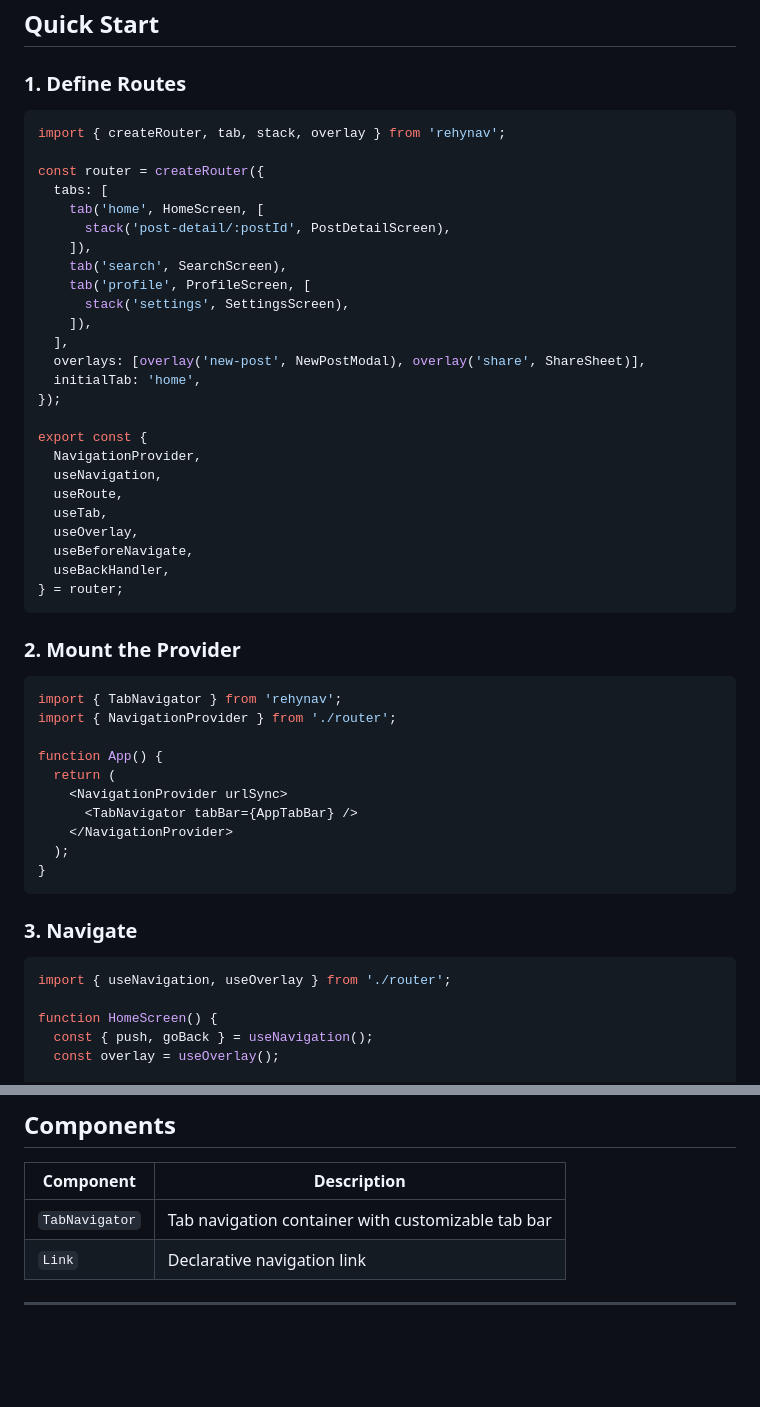
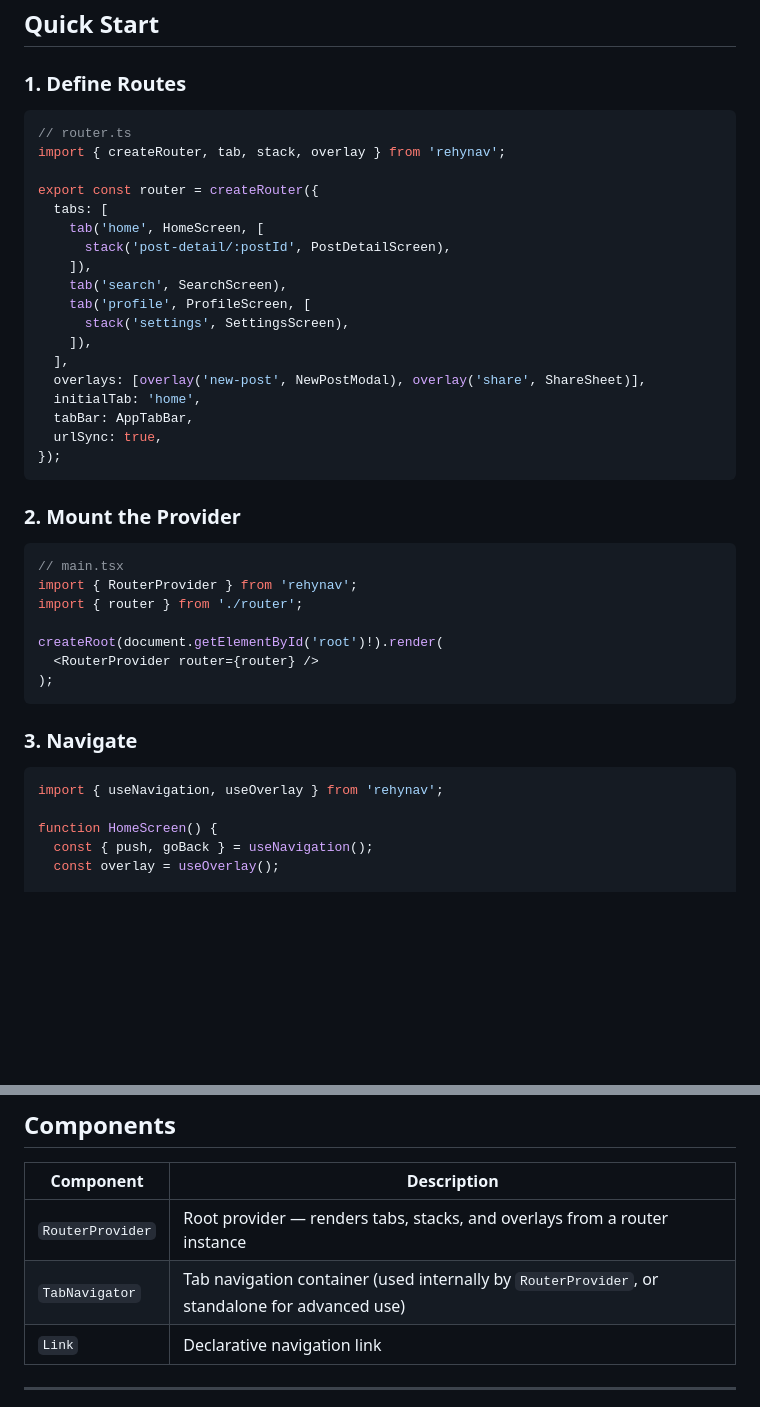
Before and after one commit to Lazialize/rehynav, a Markdown page: README.md, 2 parts joined by grey strips. Rendered like a GitHub page; blank space fills up the shorter version.

Commit message:
docs: update README Quick Start for new RouterProvider API
Co-Authored-By: Claude Opus 4.6 <noreply@anthropic.com>

````diff
--- a/README.md
+++ b/README.md
@@ -61,9 +61,10 @@ yarn add rehynav
 ### 1. Define Routes
 
 ```tsx
+// router.ts
 import { createRouter, tab, stack, overlay } from 'rehynav';
 
-const router = createRouter({
+export const router = createRouter({
   tabs: [
     tab('home', HomeScreen, [
       stack('post-detail/:postId', PostDetailScreen),
@@ -75,38 +76,27 @@ const router = createRouter({
   ],
   overlays: [overlay('new-post', NewPostModal), overlay('share', ShareSheet)],
   initialTab: 'home',
+  tabBar: AppTabBar,
+  urlSync: true,
 });
-
-export const {
-  NavigationProvider,
-  useNavigation,
-  useRoute,
-  useTab,
-  useOverlay,
-  useBeforeNavigate,
-  useBackHandler,
-} = router;
 ```
 
 ### 2. Mount the Provider
 
 ```tsx
-import { TabNavigator } from 'rehynav';
-import { NavigationProvider } from './router';
+// main.tsx
+import { RouterProvider } from 'rehynav';
+import { router } from './router';
 
-function App() {
-  return (
-    <NavigationProvider urlSync>
-      <TabNavigator tabBar={AppTabBar} />
-    </NavigationProvider>
-  );
-}
+createRoot(document.getElementById('root')!).render(
+  <RouterProvider router={router} />
+);
 ```
 
 ### 3. Navigate
 
 ```tsx
-import { useNavigation, useOverlay } from './router';
+import { useNavigation, useOverlay } from 'rehynav';
 
 function HomeScreen() {
   const { push, goBack } = useNavigation();
@@ -146,7 +136,8 @@ function HomeScreen() {
 
 | Component | Description |
 |-----------|-------------|
-| `TabNavigator` | Tab navigation container with customizable tab bar |
+| `RouterProvider` | Root provider — renders tabs, stacks, and overlays from a router instance |
+| `TabNavigator` | Tab navigation container (used internally by `RouterProvider`, or standalone for advanced use) |
 | `Link` | Declarative navigation link |
 
 ---
````
